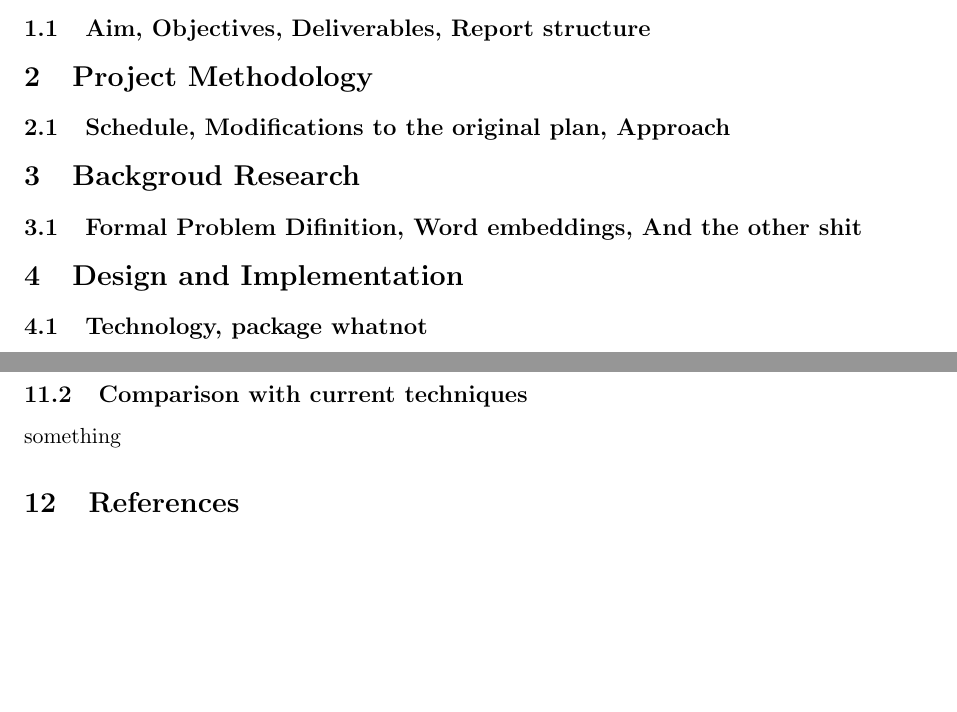
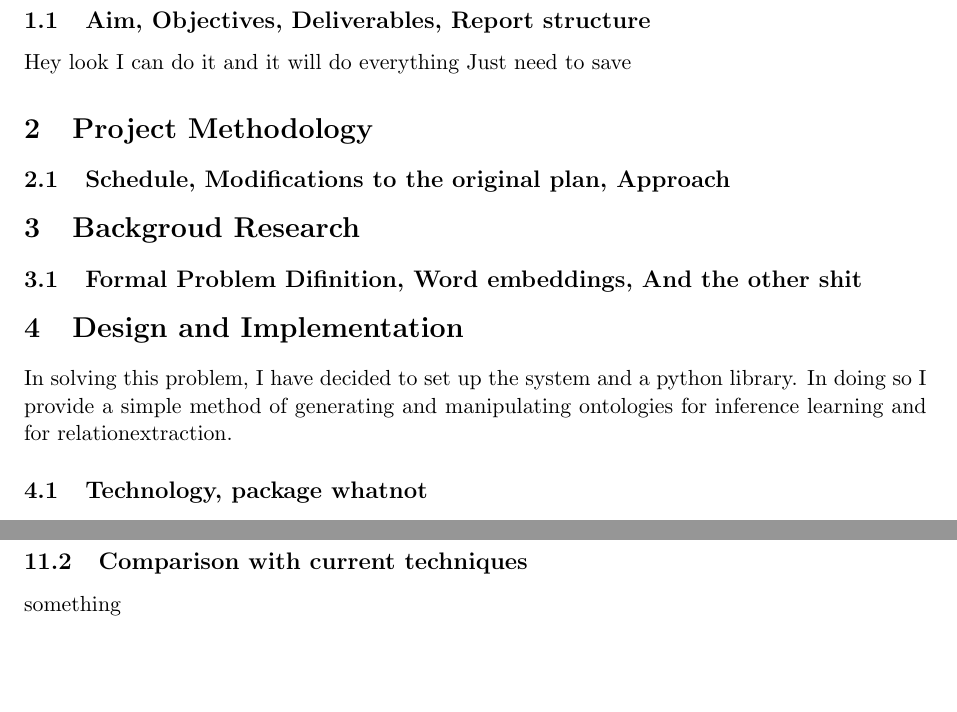
Before and after one commit to Kieran-Bacon/InfoGain, a LaTeX paper (Documentation/FinalReport/InformationGain.tex): two parts of page 4 of 4 before the commit and two parts of page 4 of 5 after it, joined at a grey line, cut so that both start at the same text. Compiled offline with pdfLaTeX.

Commit message:
Basic Final report changes
PDF no longer saved and tiny amount of written done

```diff
--- a/Documentation/FinalReport/InformationGain.tex
+++ b/Documentation/FinalReport/InformationGain.tex
@@ -122,12 +122,22 @@ Something here, probably remove.
 
 \section{Introduction}
 \subsection{Aim, Objectives, Deliverables, Report structure}
+
+Hey look I can do it and it will do everything Just need to save
+
 \section{Project Methodology}
 \subsection{Schedule, Modifications to the original plan, Approach}
 \section{Backgroud Research}
 \subsection{Formal Problem Difinition, Word embeddings, And the other shit}
 
 \section{Design and Implementation}
+
+In solving this problem, I have decided to set up the system and a python library. In doing so
+I provide a simple method of generating and manipulating ontologies for inference learning and for
+relationextraction.
+
+
+
 \subsection{Technology, package whatnot}
 
 \section{Solution Evaluation, Experimental Investigations}
```
Also changed, not shown: Documentation/FinalReport/InformationGain.pdf (deleted), 1 other file.
